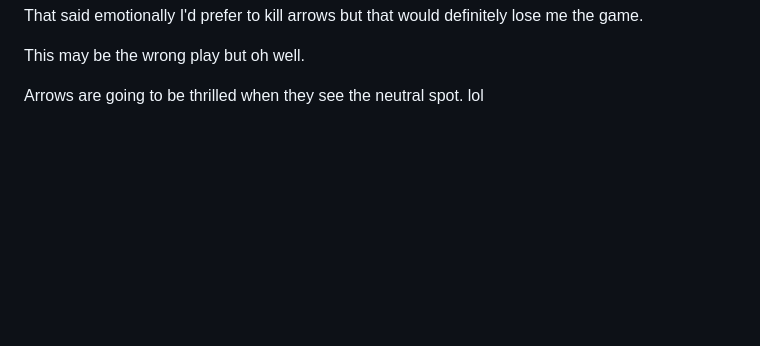
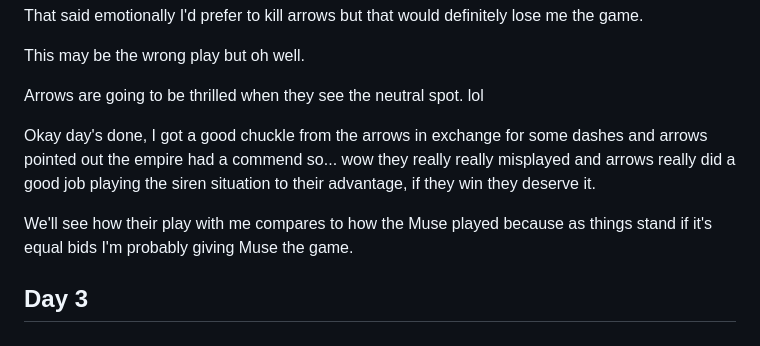
Before and after one commit to Pagwin2/new_blog, a Markdown page: posts/days-without-strife-writeup-2026-05-US.md, the part around the change. GitHub-like rendering; blank space fills up the shorter version.

Commit message:
Day 2 days without strife

```diff
--- a/posts/days-without-strife-writeup-2026-05-US.md
+++ b/posts/days-without-strife-writeup-2026-05-US.md
@@ -110,3 +110,9 @@ That said emotionally I'd prefer to kill arrows but that would definitely lose m
 This may be the wrong play but oh well.
 
 Arrows are going to be thrilled when they see the neutral spot. lol
+
+Okay day's done, I got a good chuckle from the arrows in exchange for some dashes and arrows pointed out the empire had a commend so... wow they really really misplayed and arrows really did a good job playing the siren situation to their advantage, if they win they deserve it.
+
+We'll see how their play with me compares to how the Muse played because as things stand if it's equal bids I'm probably giving Muse the game.
+
+## Day 3
```
